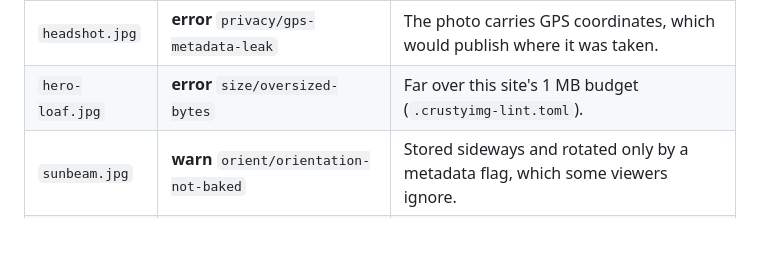
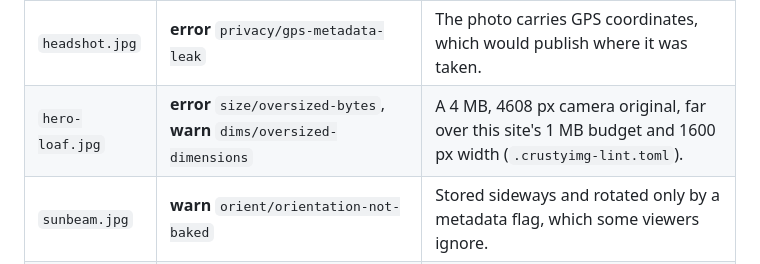
Before and after one commit to jysf/crustyimg-example, a Markdown page: README.md, the part around the change. GitHub-like rendering; blank space fills up the shorter version.

Commit message:
docs: list the width warning on hero-loaf.jpg
Co-Authored-By: Claude Opus 5.5 <noreply@anthropic.com>
Signed-off-by: jysf <jyashinsky@gmail.com>

```diff
--- a/README.md
+++ b/README.md
@@ -12,7 +12,7 @@ tries to add four new photos, and each one has a problem crustyimg flags right o
 | Photo | Finding | Why it matters |
 |---|---|---|
 | `headshot.jpg` | **error** `privacy/gps-metadata-leak` | The photo carries GPS coordinates, which would publish where it was taken. |
-| `hero-loaf.jpg` | **error** `size/oversized-bytes` | Far over this site's 1 MB budget (`.crustyimg-lint.toml`). |
+| `hero-loaf.jpg` | **error** `size/oversized-bytes`, **warn** `dims/oversized-dimensions` | A 4 MB, 4608 px camera original, far over this site's 1 MB budget and 1600 px width (`.crustyimg-lint.toml`). |
 | `sunbeam.jpg` | **warn** `orient/orientation-not-baked` | Stored sideways and rotated only by a metadata flag, which some viewers ignore. |
 | `hairball.jpg` | **error** `size/truncated-or-corrupt` | Not a readable image at all. |
 
```
